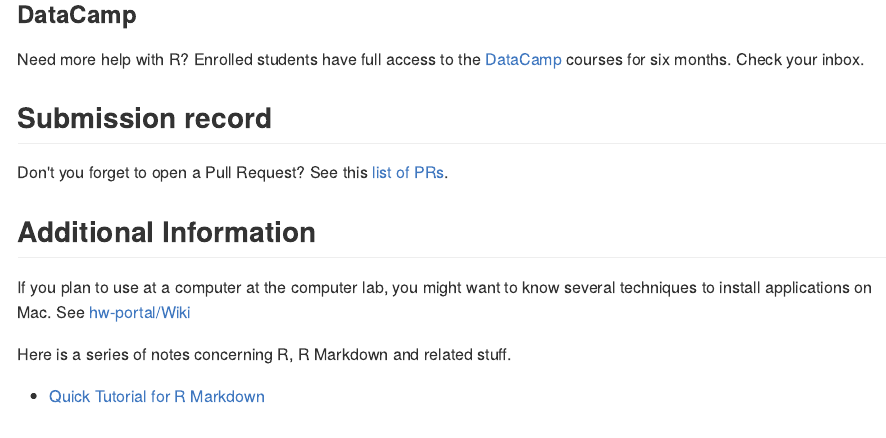
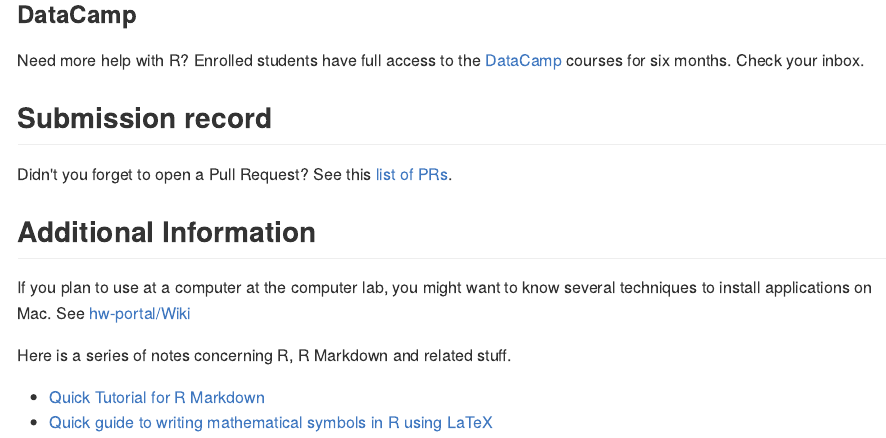
Before and after one commit to rokko-ma17q4/hw-portal, an R Markdown document (README.Rmd): the page in a window 1100 px wide, from 410 px down before the commit and from 440 px down after it, so that both start at the same text. The pictures show the output file README.md that the author committed with the source, drawn offline in the style of GitHub.

Commit message:
Add hw03

```diff
--- a/README.Rmd
+++ b/README.Rmd
@@ -32,7 +32,7 @@ Need more help with R? Enrolled students have full access to the  [DataCamp](www
 
 ## Submission record
 
-Don't you forget to open a Pull Request? See this [list of PRs](https://github.com/issues?utf8=%E2%9C%93&q=is%3Apr+user%3Arokko-ma17q4).
+Didn't you forget to open a Pull Request? See this [list of PRs](https://github.com/issues?utf8=%E2%9C%93&q=is%3Apr+user%3Arokko-ma17q4).
 
 ## Additional Information
 
@@ -43,3 +43,4 @@ know several techniques to install applications on Mac. See [hw-portal/Wiki](htt
 Here is a series of notes concerning R, R Markdown and related stuff.
 
 * [Quick Tutorial for R Markdown](https://cdn.rawgit.com/kenjisato/tips/2e4d7a9d/rmarkdown-basic/basic.html)
+* [Quick guide to writing mathematical symbols in R using LaTeX](https://econgit.github.io/en/post/2017/04/latex-codes-for-math/)
```
Also changed, not shown: README.md.
